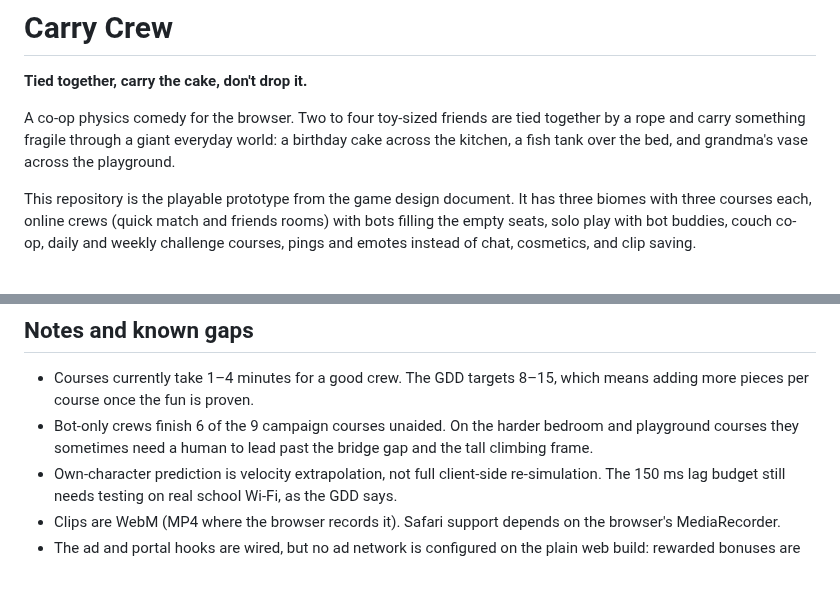
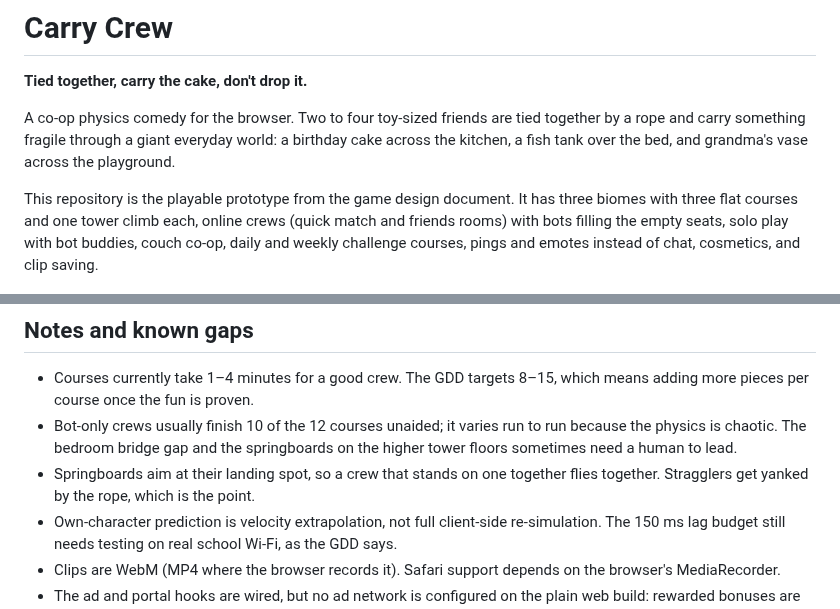
Before and after one commit to JP-Alchemy/carry-crew, a Markdown page: README.md, 2 parts joined by grey strips. GitHub-like rendering; blank space fills up the shorter version.

```diff
--- a/README.md
+++ b/README.md
@@ -4,7 +4,7 @@
 
 A co-op physics comedy for the browser. Two to four toy-sized friends are tied together by a rope and carry something fragile through a giant everyday world: a birthday cake across the kitchen, a fish tank over the bed, and grandma's vase across the playground.
 
-This repository is the playable prototype from the game design document. It has three biomes with three courses each, online crews (quick match and friends rooms) with bots filling the empty seats, solo play with bot buddies, couch co-op, daily and weekly challenge courses, pings and emotes instead of chat, cosmetics, and clip saving.
+This repository is the playable prototype from the game design document. It has three biomes with three flat courses and one tower climb each, online crews (quick match and friends rooms) with bots filling the empty seats, solo play with bot buddies, couch co-op, daily and weekly challenge courses, pings and emotes instead of chat, cosmetics, and clip saving.
 
 ![title screen](docs/menu.png)
 ![carrying the cake](docs/gameplay.png)
@@ -104,7 +108,8 @@ scripts/      headless bot runs and per-piece checks
 ## Notes and known gaps
 
 - Courses currently take 1–4 minutes for a good crew. The GDD targets 8–15, which means adding more pieces per course once the fun is proven.
-- Bot-only crews finish 6 of the 9 campaign courses unaided. On the harder bedroom and playground courses they sometimes need a human to lead past the bridge gap and the tall climbing frame.
+- Bot-only crews usually finish 10 of the 12 courses unaided; it varies run to run because the physics is chaotic. The bedroom bridge gap and the springboards on the higher tower floors sometimes need a human to lead.
+- Springboards aim at their landing spot, so a crew that stands on one together flies together. Stragglers get yanked by the rope, which is the point.
 - Own-character prediction is velocity extrapolation, not full client-side re-simulation. The 150 ms lag budget still needs testing on real school Wi-Fi, as the GDD says.
 - Clips are WebM (MP4 where the browser records it). Safari support depends on the browser's MediaRecorder.
 - The ad and portal hooks are wired, but no ad network is configured on the plain web build: rewarded bonuses are simply granted there.
```
Also changed, not shown: other parts of README.md (+5 -1 lines), docs/launch.png (added), docs/tower.png (added), 16 other files.
